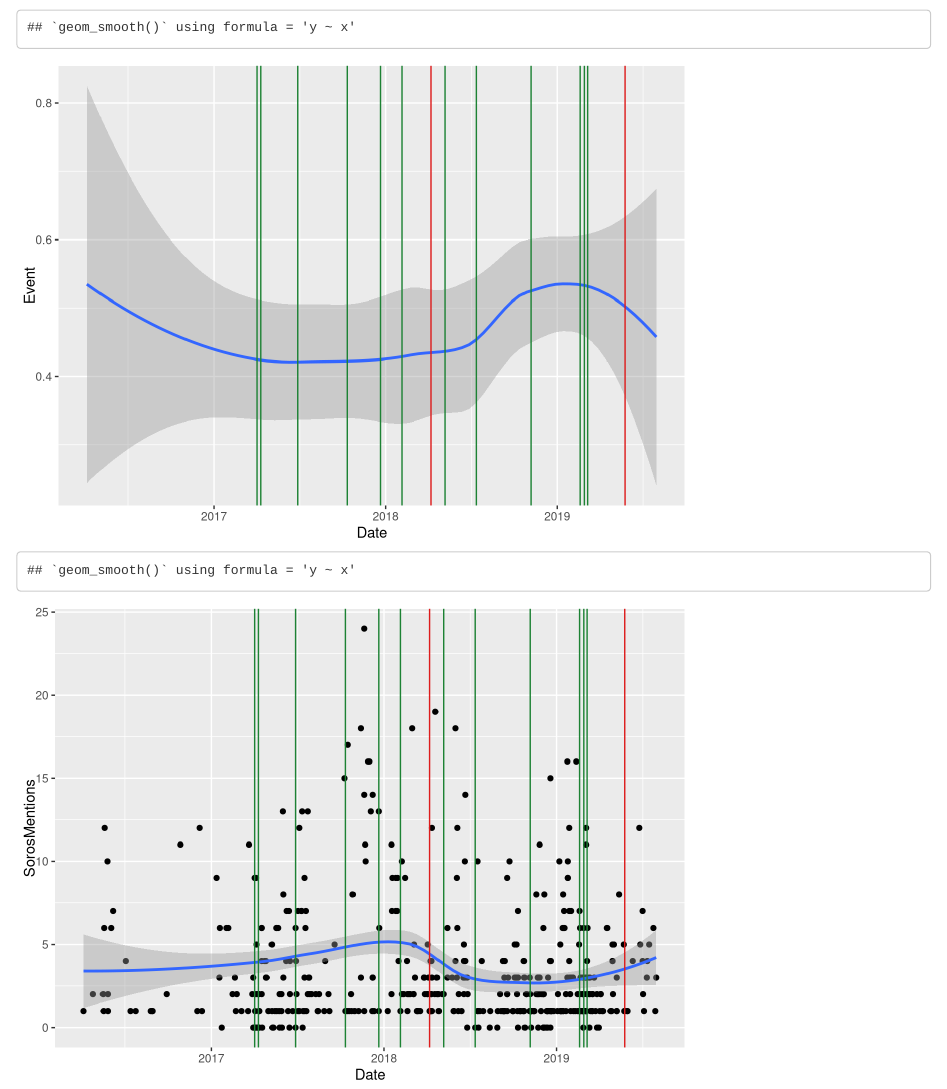
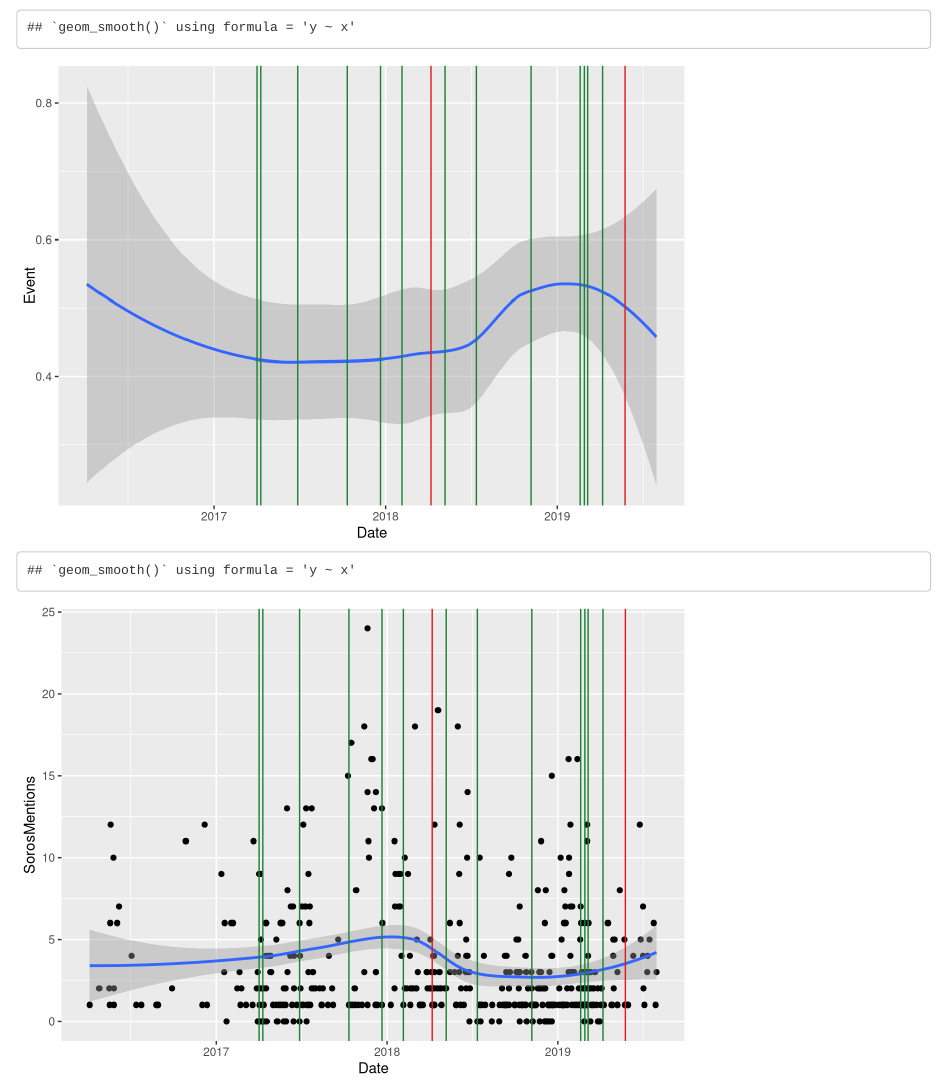
Before and after one commit to sophiafreuden/gov-2213, an R Markdown document (Gov 2213.Rmd): the page in a window 1100 px wide, from 8320 px down. Rendered offline with R 4.5, knitr and Pandoc, with nearby package versions.

Commit message:
correction made to last two graphs

````diff
--- a/Gov 2213.Rmd
+++ b/Gov 2213.Rmd
@@ -546,7 +546,7 @@ graph36 <- ht %>%
   ggplot(aes(x = Date, y = Event)) +
   geom_smooth(method = "loess") +
   geom_vline(colour="#DD1C1C", xintercept=ht$Date[c(189, 438)]) +
-  geom_vline(colour="#1D8234", xintercept=ht$Date[c(40, 50, 92, 126, 151, 163, 208, 234, 289, 374, 391, 401)])
+  geom_vline(colour="#1D8234", xintercept=ht$Date[c(40, 50, 92, 126, 151, 163, 208, 234, 289, 374, 391, 401, 422)])
 # Please note the numbers above correspond to dates that special events occured, but not necessarily the actual news story I use to cite them in or the HT news story that discusses that event.
 graph36
 ```
@@ -557,7 +557,7 @@ graph37 <- ht %>%
   geom_point() +
   geom_smooth(method = "loess") +
   geom_vline(colour="#DD1C1C", xintercept=as.numeric(ht$Date[c(189, 438)])) +
-  geom_vline(colour="#1D8234", xintercept=ht$Date[c(40, 50, 92, 126, 151, 163, 208, 234, 289, 374, 391, 401)])
+  geom_vline(colour="#1D8234", xintercept=ht$Date[c(40, 50, 92, 126, 151, 163, 208, 234, 289, 374, 391, 401, 422)])
 
 graph37
 ```
````
